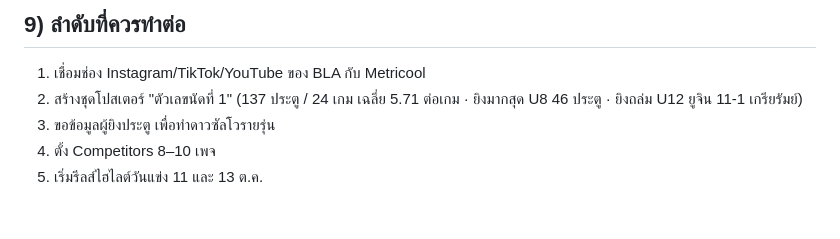
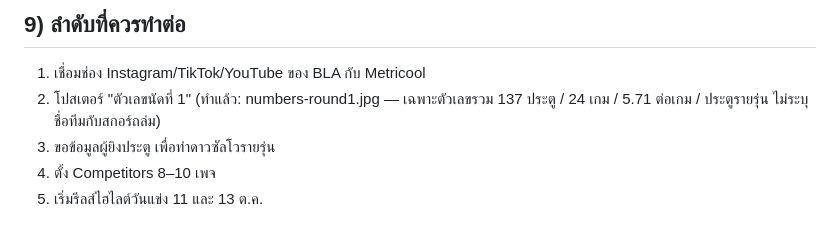
Before and after one commit to namkham2529-spec/urban-garbanzo, a Markdown page: poster-template/GROWTH-PLAN.md, the part around the change. GitHub-like rendering.

Commit message:
docs: growth plan - aggregates-only stats rule
Co-Authored-By: Claude Sonnet 5.5 <noreply@anthropic.com>

```diff
--- a/poster-template/GROWTH-PLAN.md
+++ b/poster-template/GROWTH-PLAN.md
@@ -70,7 +70,7 @@
 
 ## 9) ลำดับที่ควรทำต่อ
 1. เชื่อมช่อง Instagram/TikTok/YouTube ของ BLA กับ Metricool
-2. สร้างชุดโปสเตอร์ "ตัวเลขนัดที่ 1" (137 ประตู / 24 เกม เฉลี่ย 5.71 ต่อเกม · ยิงมากสุด U8 46 ประตู · ยิงถล่ม U12 ยูจิน 11-1 เกรียรัมย์)
+2. โปสเตอร์ "ตัวเลขนัดที่ 1" (ทำแล้ว: numbers-round1.jpg — เฉพาะตัวเลขรวม 137 ประตู / 24 เกม / 5.71 ต่อเกม / ประตูรายรุ่น ไม่ระบุชื่อทีมกับสกอร์ถล่ม)
 3. ขอข้อมูลผู้ยิงประตู เพื่อทำดาวซัลโวรายรุ่น
 4. ตั้ง Competitors 8–10 เพจ
 5. เริ่มรีลส์ไฮไลต์วันแข่ง 11 และ 13 ต.ค.
```
